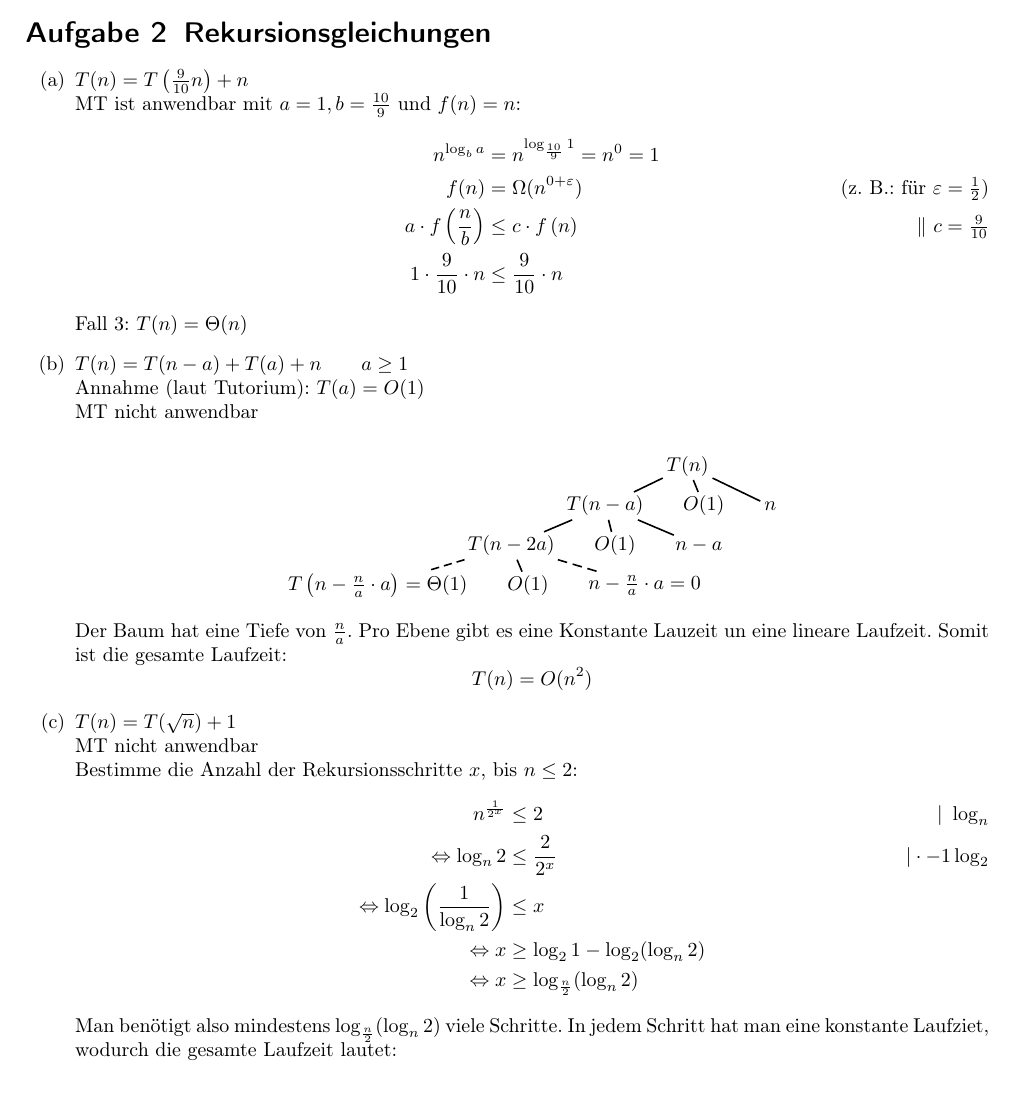
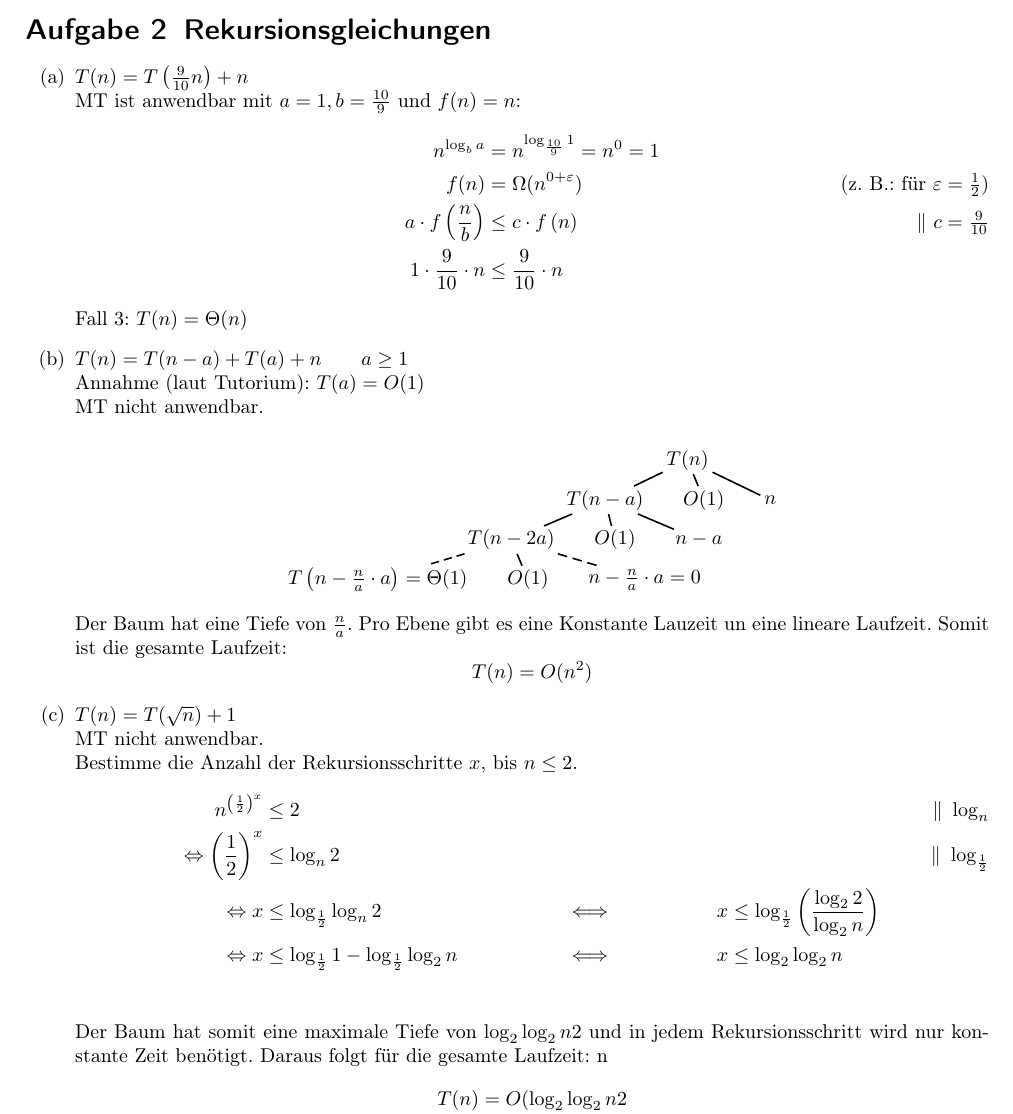
Before and after one commit to miri64/Uni-WS1112, a LaTeX document (HA/u03/u03_gruppe_m&r.tex): part of page 2 of 4, cut so that both start at the same text. Compiled offline with LaTeX, dvips and Ghostscript.

Commit message:
[HA]: Übung 3, M&R, Aufgabe 2 und noch mehr kleine Änderungen

```diff
--- a/HA/u03/u03_gruppe_m&r.tex
+++ b/HA/u03/u03_gruppe_m&r.tex
@@ -132,7 +132,7 @@
         Fall 3: $T(n) = \Theta(n)$
 \item   $T(n) = T(n - a) + T(a) + n \qquad a \geq 1$\\
         Annahme (laut Tutorium): $T(a) = O(1)$\\
-        MT nicht anwendbar
+        MT nicht anwendbar.
         \begin{center}
             \pstree{\Tr{$T(n)$}}{
                 \pstree{\Tr{$T(n-a)$}}{
@@ -151,16 +151,16 @@
         Der Baum hat eine Tiefe von $\frac{n}{a}$. Pro Ebene gibt es eine Konstante Lauzeit un eine lineare Laufzeit. Somit ist die gesamte Laufzeit:
         \[T(n) = O(n^2)\]
 \item   $T(n) = T(\sqrt{n}) + 1$\\
-        MT nicht anwendbar\\
-        Bestimme die Anzahl der Rekursionsschritte $x$, bis $n \leq 2$:
+        MT nicht anwendbar.\\
+        Bestimme die Anzahl der Rekursionsschritte $x$, bis $n \leq 2$.
         \begin{align*}
-         n^{\frac{1}{2^x}} &\leq 2 \tag*{$|\ \log_n$}\\
-         \Leftrightarrow \log_n 2 &\leq \frac{2}{2^x} \tag*{$| \cdot -1 \log_2$} \\
-         \Leftrightarrow \log_2 \left(\frac{1}{\log_n 2}\right) &\leq x \\
-         \Leftrightarrow x &\geq \log_2 1 - \log_2 (\log_n 2) \\
-         \Leftrightarrow x &\geq \log_{\frac{n}{2}} (\log_n 2)
+        n^{\left(\frac{1}{2}\right)^x} & \leq 2 \tag*{$\|\ \log_n$}\\
+        \Leftrightarrow \left(\frac{1}{2}\right)^x &\leq \log_n 2 \tag*{$\|\ \log_\frac{1}{2}$}\\
+        \Leftrightarrow x &\leq \log_\frac{1}{2} \log_n 2 && \Longleftrightarrow & x & \leq \log_\frac{1}{2} \left(\frac{\log_2 2}{\log_2 n}\right)\\
+        \Leftrightarrow x & \leq  \log_\frac{1}{2} 1 - \log_\frac{1}{2} \log_2 n && \Longleftrightarrow & x & \leq \log_2 \log_2 n\\
         \end{align*}
-        Man benötigt also mindestens $\log_{\frac{n}{2}} (\log_n 2)$ viele Schritte. In jedem Schritt hat man eine konstante Laufziet, wodurch die gesamte Laufzeit lautet:
+        Der Baum hat somit eine maximale Tiefe von $\log_2 \log_2 n2$ und in jedem Rekursionsschritt wird nur konstante Zeit benötigt. Daraus folgt für die gesamte Laufzeit:
+       n \[T(n) = O(\log_2 \log_2 n2\]
 \item   $T(n) = 2 \cdot T\left(\frac{1}{4} \cdot n\right) + \sqrt{n}$\\
         MT anwendbar mit $m = 2$, $b = 4$ und $f(n) = n^{\frac{1}{2}}$\\
         \[ n^{\log_n 2} = n^{\frac{1}{2}} = f(n) \]
```
